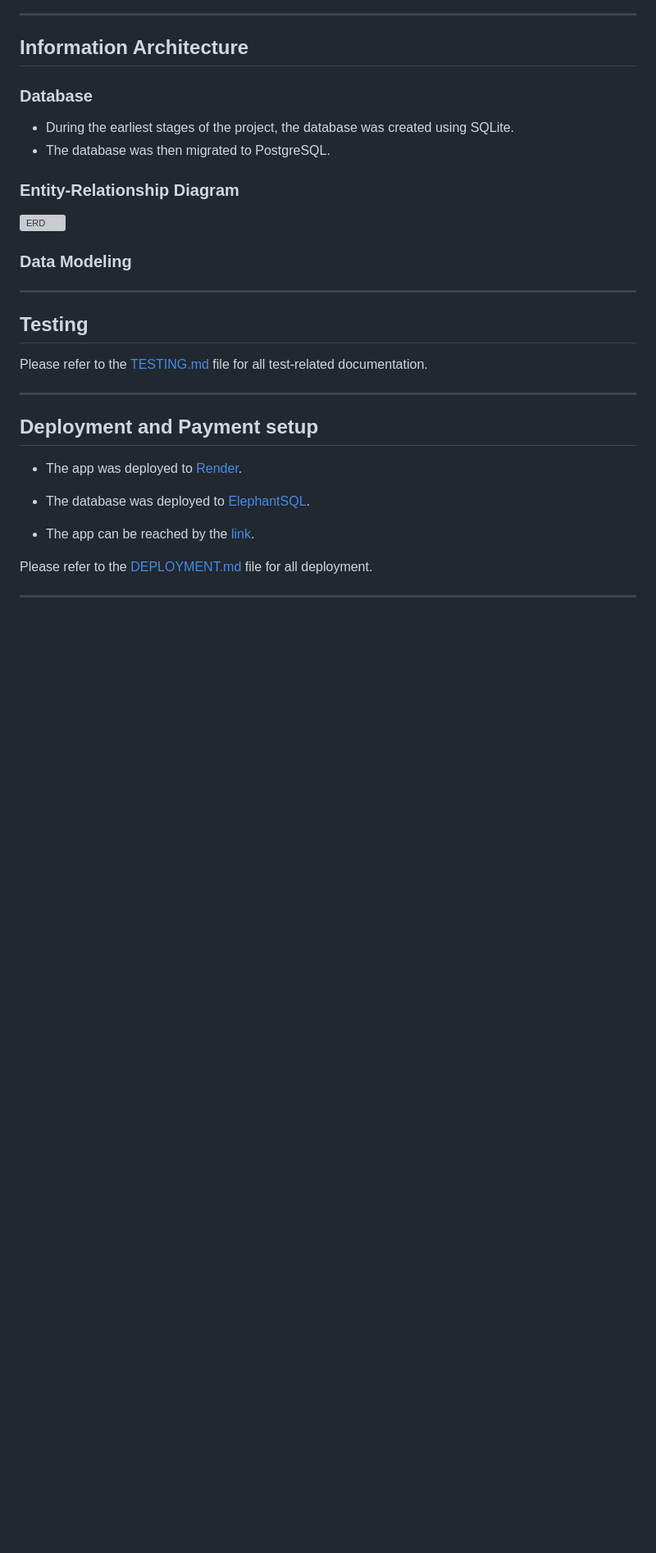
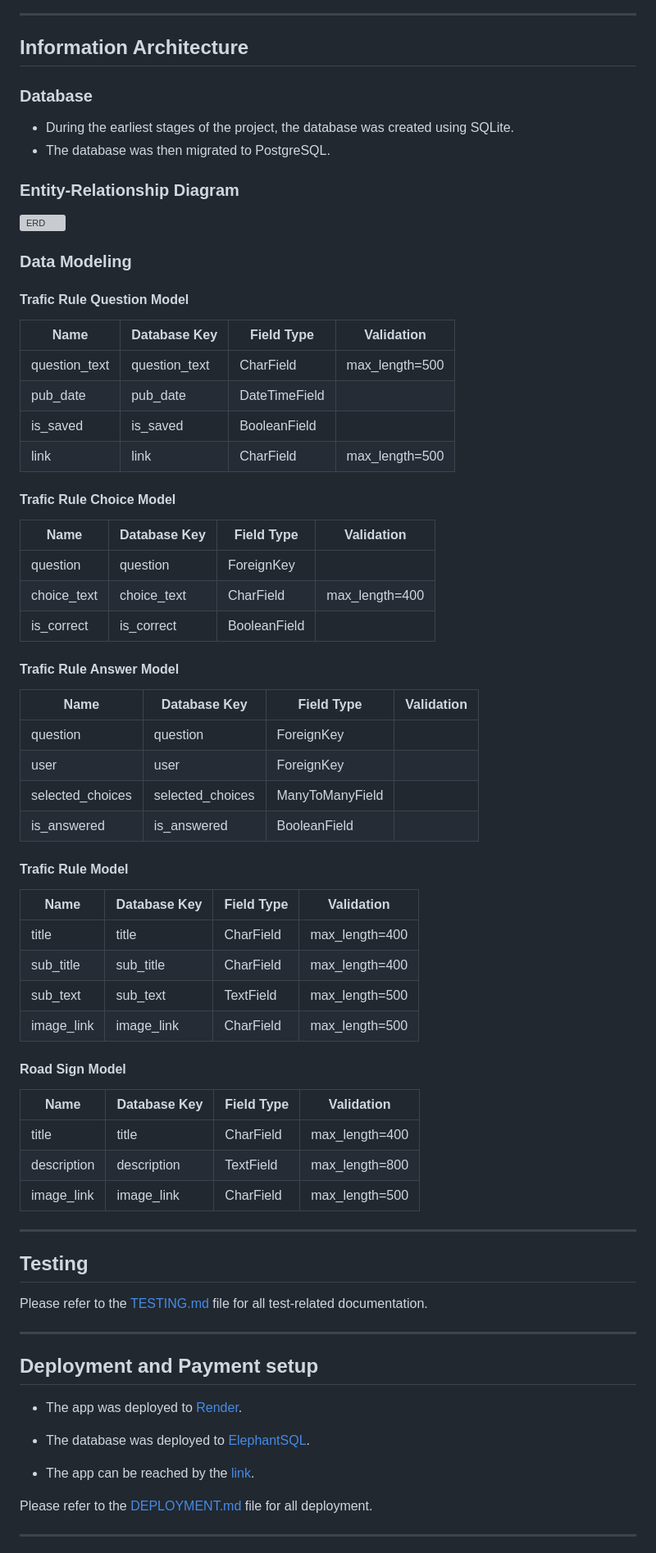
Before and after one commit to Khaled-AlAsadi/DriveTrainer, a Markdown page: README.md, the part around the change printed below. Shown: that part at 82% size. GitHub-like rendering; blank space fills up the shorter version; grey boxes are pictures that could not be loaded.

Commit message:
Add Data Modeling in readme

```diff
--- a/README.md
+++ b/README.md
@@ -108,6 +130,51 @@ To understand some concepts, I created several flowchart diagrams.
 
 ### Data Modeling
 
+#### Trafic Rule Question Model
+| Name          | Database Key  | Field Type    | Validation |
+| ------------- | ------------- | ------------- | ---------- |
+| question_text          | question_text          | CharField    | max_length=500 |
+| pub_date   | pub_date   | DateTimeField    |  |
+| is_saved   | is_saved   | BooleanField    |  |
+| link   | link   | CharField    | max_length=500 |
+
+
+
+#### Trafic Rule Choice Model
+| Name          | Database Key  | Field Type    | Validation |
+| ------------- | ------------- | ------------- | ---------- |
+| question      | question      | ForeignKey    |            |
+| choice_text   | choice_text   | CharField     | max_length=400|
+| is_correct    | is_correct    | BooleanField  |            |
+
+
+
+#### Trafic Rule Answer Model
+| Name          | Database Key  | Field Type    | Validation |
+| ------------- | ------------- | ------------- | ---------- |
+| question      | question      | ForeignKey    |            |
+| user          | user          | ForeignKey    |            |
+| selected_choices    | selected_choices    | ManyToManyField  |            |
+| is_answered          | is_answered          | BooleanField    |            |
+
+
+
+#### Trafic Rule Model
+| Name          | Database Key  | Field Type    | Validation |
+| ------------- | ------------- | ------------- | ---------- |
+| title         | title         | CharField     | max_length=400 |
+| sub_title          | sub_title          | CharField    |   max_length=400    |
+| sub_text    | sub_text    | TextField  |     max_length=500       |
+| image_link          | image_link          | CharField    |    max_length=500        |
+
+
+
+#### Road Sign Model
+| Name          | Database Key  | Field Type    | Validation |
+| ------------- | ------------- | ------------- | ---------- |
+| title         | title         | CharField     | max_length=400 |
+| description          | description          | TextField    |   max_length=800    |
+| image_link          | image_link          | CharField    |    max_length=500        |
 
 ---
 ## Testing
```
Also changed, not shown: other parts of README.md (+22 -0 lines).
